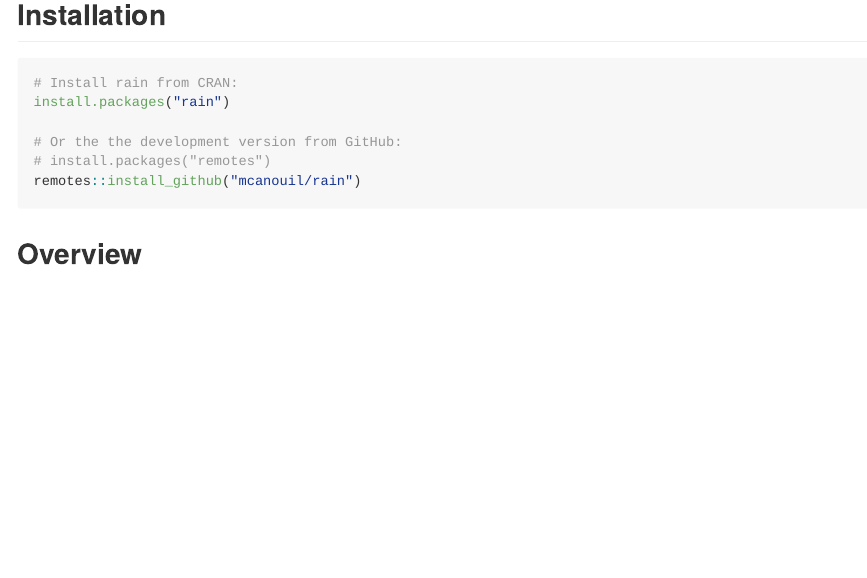
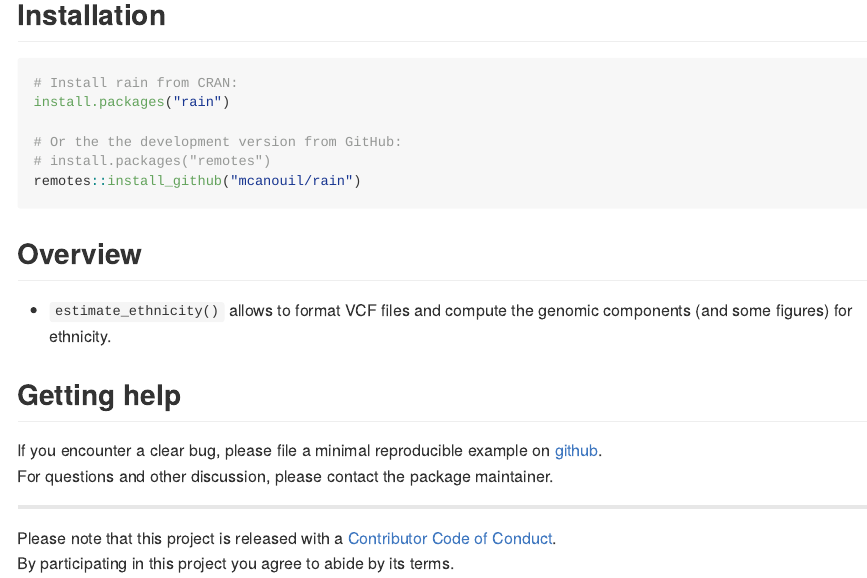
Before and after one commit to umr1283/rain, an R Markdown document (README.Rmd): the page in a window 1100 px wide, from 120 px down. The pictures show the output file README.md that the author committed with the source, drawn offline in the style of GitHub; badge pictures from the web are left out.

Commit message:
add function to readme

```diff
--- a/README.Rmd
+++ b/README.Rmd
@@ -35,3 +35,16 @@
 
 
 ## Overview
+
+* `estimate_ethnicity()` allows to format VCF files and compute the genomic components (and some figures) for ethnicity.
+
+
+## Getting help
+
+If you encounter a clear bug, please file a minimal reproducible example on [github](https://github.com/mcanouil/CARoT/issues).
+For questions and other discussion, please contact the package maintainer.
+
+---
+
+Please note that this project is released with a [Contributor Code of Conduct](.github/CODE_OF_CONDUCT.md).
+By participating in this project you agree to abide by its terms.
```
Also changed, not shown: README.md.
